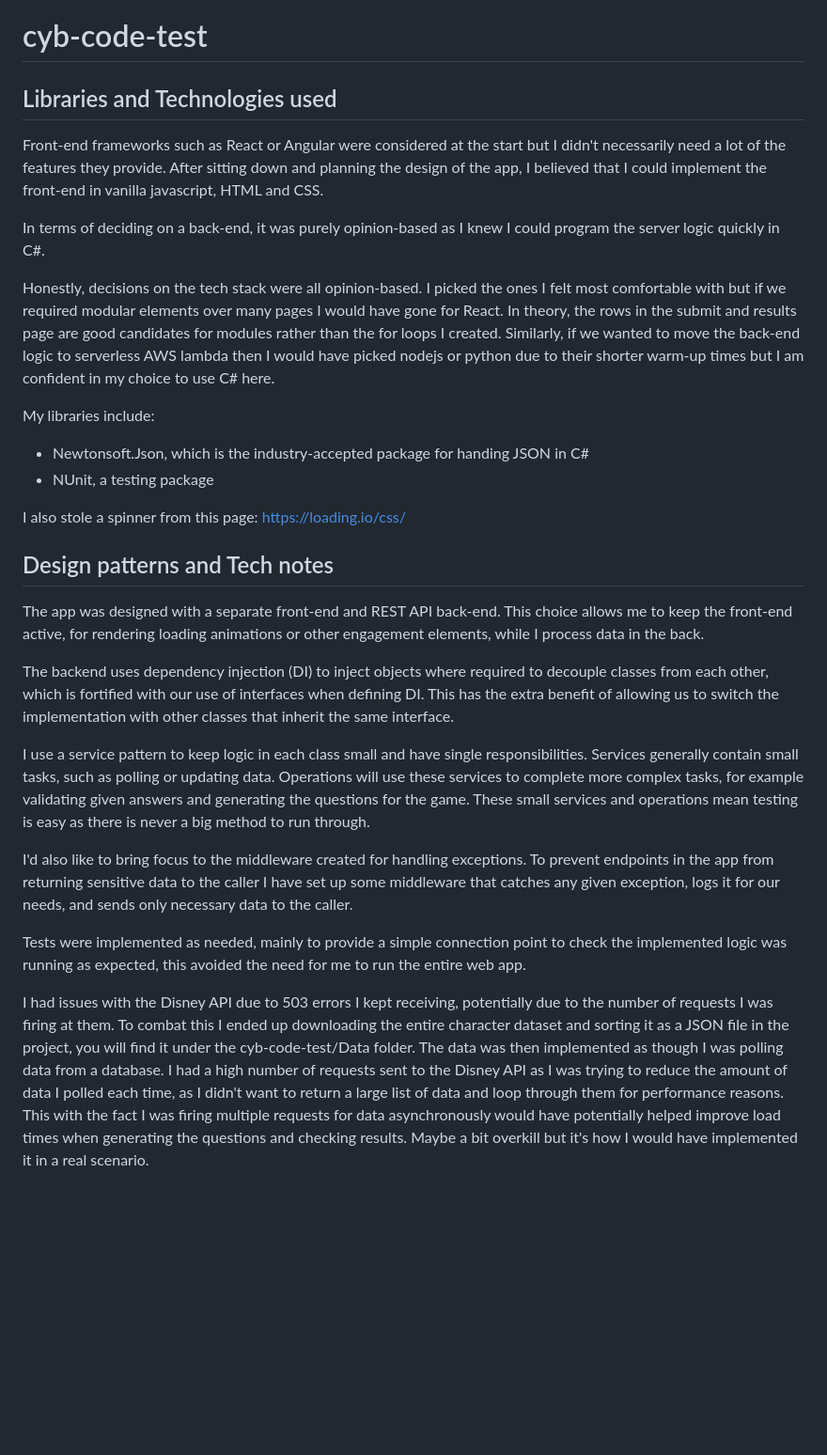
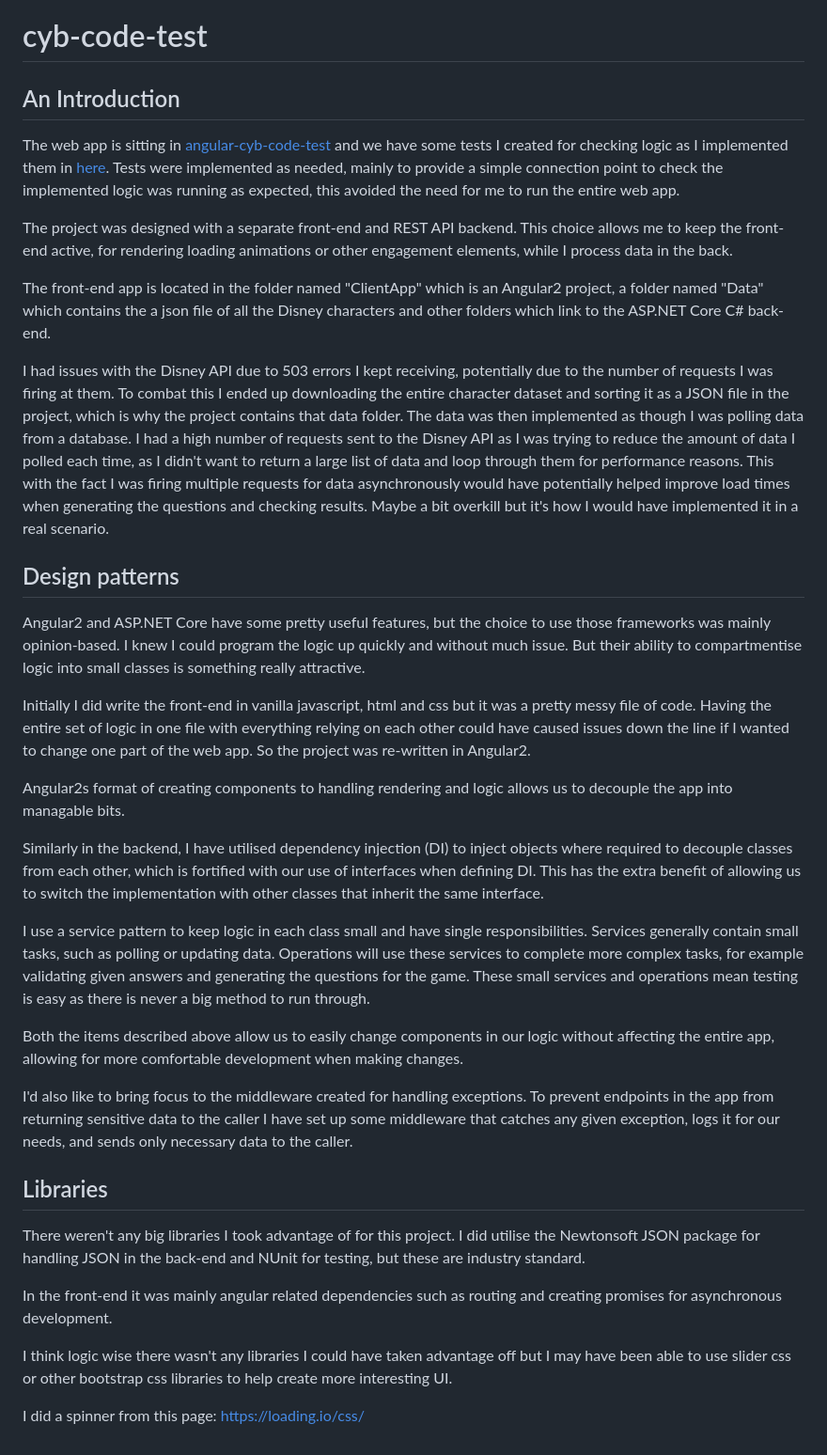
Before and after one commit to Pediro/cyb-code-test, a Markdown page: README.md, the part around the change. Shown at 94% size. Drawn GitHub-style; blank space fills up the shorter version.

```diff
--- a/README.md
+++ b/README.md
@@ -1,29 +1,37 @@
 # cyb-code-test
 
-## Libraries and Technologies used
+## An Introduction
 
-Front-end frameworks such as React or Angular were considered at the start but I didn't necessarily need a lot of the features they provide. After sitting down and planning the design of the app, I believed that I could implement the front-end in vanilla javascript, HTML and CSS.
+The web app is sitting in [angular-cyb-code-test](https://github.com/Pediro/cyb-code-test/tree/master/angular-cyb-code-test) and we have some tests I created for checking logic as I implemented them in [here](https://github.com/Pediro/cyb-code-test/tree/master/cyb-code-test-tests). Tests were implemented as needed, mainly to provide a simple connection point to check the implemented logic was running as expected, this avoided the need for me to run the entire web app.
 
-In terms of deciding on a back-end, it was purely opinion-based as I knew I could program the server logic quickly in C#.
+The project was designed with a separate front-end and REST API backend. This choice allows me to keep the front-end active, for rendering loading animations or other engagement elements, while I process data in the back.
 
-Honestly, decisions on the tech stack were all opinion-based. I picked the ones I felt most comfortable with but if we required modular elements over many pages I would have gone for React. In theory, the rows in the submit and results page are good candidates for modules rather than the for loops I created. Similarly, if we wanted to move the back-end logic to serverless AWS lambda then I would have picked nodejs or python due to their shorter warm-up times but I am confident in my choice to use C# here.
+The front-end app is located in the folder named "ClientApp" which is an Angular2 project, a folder named "Data" which contains the a json file of all the Disney characters and other folders which link to the ASP.NET Core C# back-end.
 
-My libraries include:
-- Newtonsoft.Json, which is the industry-accepted package for handing JSON in C#
-- NUnit, a testing package
+I had issues with the Disney API due to 503 errors I kept receiving, potentially due to the number of requests I was firing at them. To combat this I ended up downloading the entire character dataset and sorting it as a JSON file in the project, which is why the project contains that data folder. The data was then implemented as though I was polling data from a database. I had a high number of requests sent to the Disney API as I was trying to reduce the amount of data I polled each time, as I didn't want to return a large list of data and loop through them for performance reasons. This with the fact I was firing multiple requests for data asynchronously would have potentially helped improve load times when generating the questions and checking results. Maybe a bit overkill but it's how I would have implemented it in a real scenario.
 
-I also stole a spinner from this page: https://loading.io/css/
+## Design patterns
 
-## Design patterns and Tech notes
+Angular2 and ASP.NET Core have some pretty useful features, but the choice to use those frameworks was mainly opinion-based. I knew I could program the logic up quickly and without much issue. But their ability to compartmentise logic into small classes is something really attractive.
 
-The app was designed with a separate front-end and REST API back-end. This choice allows me to keep the front-end active, for rendering loading animations or other engagement elements, while I process data in the back.
+Initially I did write the front-end in vanilla javascript, html and css but it was a pretty messy file of code. Having the entire set of logic in one file with everything relying on each other could have caused issues down the line if I wanted to change one part of the web app. So the project was re-written in Angular2.
 
-The backend uses dependency injection (DI) to inject objects where required to decouple classes from each other, which is fortified with our use of interfaces when defining DI. This has the extra benefit of allowing us to switch the implementation with other classes that inherit the same interface.
+Angular2s format of creating components to handling rendering and logic allows us to decouple the app into managable bits.
+
+Similarly in the backend, I have utilised dependency injection (DI) to inject objects where required to decouple classes from each other, which is fortified with our use of interfaces when defining DI. This has the extra benefit of allowing us to switch the implementation with other classes that inherit the same interface.
 
 I use a service pattern to keep logic in each class small and have single responsibilities. Services generally contain small tasks, such as polling or updating data. Operations will use these services to complete more complex tasks, for example validating given answers and generating the questions for the game. These small services and operations mean testing is easy as there is never a big method to run through.
 
+Both the items described above allow us to easily change components in our logic without affecting the entire app, allowing for more comfortable development when making changes.
+
 I'd also like to bring focus to the middleware created for handling exceptions. To prevent endpoints in the app from returning sensitive data to the caller I have set up some middleware that catches any given exception, logs it for our needs, and sends only necessary data to the caller.
 
-Tests were implemented as needed, mainly to provide a simple connection point to check the implemented logic was running as expected, this avoided the need for me to run the entire web app.
+## Libraries
 
-I had issues with the Disney API due to 503 errors I kept receiving, potentially due to the number of requests I was firing at them. To combat this I ended up downloading the entire character dataset and sorting it as a JSON file in the project, you will find it under the cyb-code-test/Data folder. The data was then implemented as though I was polling data from a database. I had a high number of requests sent to the Disney API as I was trying to reduce the amount of data I polled each time, as I didn't want to return a large list of data and loop through them for performance reasons. This with the fact I was firing multiple requests for data asynchronously would have potentially helped improve load times when generating the questions and checking results. Maybe a bit overkill but it's how I would have implemented it in a real scenario.
+There weren't any big libraries I took advantage of for this project. I did utilise the Newtonsoft JSON package for handling JSON in the back-end and NUnit for testing, but these are industry standard.
+
+In the front-end it was mainly angular related dependencies such as routing and creating promises for asynchronous development.
+
+I think logic wise there wasn't any libraries I could have taken advantage off but I may have been able to use slider css or other bootstrap css libraries to help create more interesting UI.
+
+I did a spinner from this page: https://loading.io/css/
```
